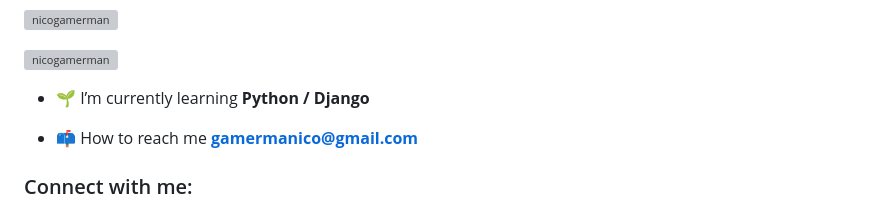
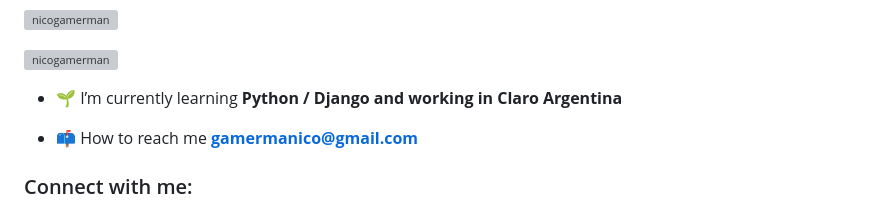
Before and after one commit to Nicogamerman/Nicogamerman, a Markdown page: README.md, the part around the change. Drawn GitHub-style; grey boxes are pictures that could not be loaded.

```diff
--- a/README.md
+++ b/README.md
@@ -5,7 +5,7 @@
 
 <p align="left"> <a href="https://github.com/ryo-ma/github-profile-trophy"><img src="https://github-profile-trophy.vercel.app/?username=nicogamerman" alt="nicogamerman" /></a> </p>
 
-- 🌱 I’m currently learning **Python / Django**
+- 🌱 I’m currently learning **Python / Django and working in Claro Argentina**
 
 - 📫 How to reach me **gamermanico@gmail.com**
 
```
